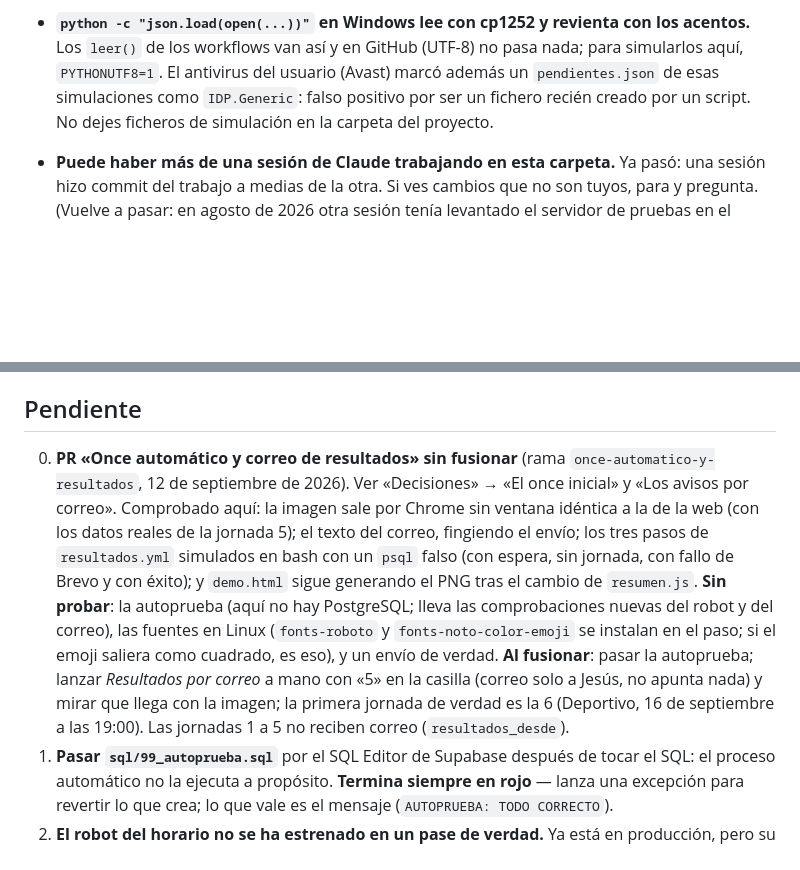
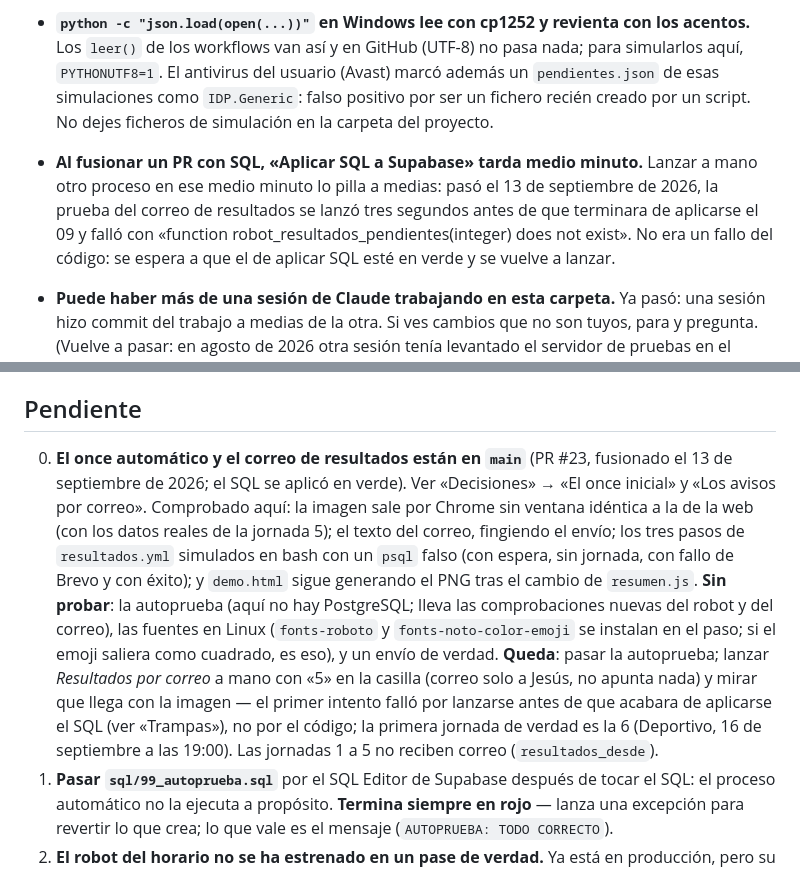
Before and after one commit to jmn88/familia-rojiblanca, a Markdown page: CLAUDE.md, 2 parts joined by grey strips. Rendered like a GitHub page; blank space fills up the shorter version.

Commit message:
Apunta que el SQL tarda medio minuto en aplicarse al fusionar
Co-Authored-By: Claude Opus 5 <noreply@anthropic.com>

```diff
--- a/CLAUDE.md
+++ b/CLAUDE.md
@@ -612,6 +612,12 @@ ejecución deshace ese fichero entero.
   (Avast) marcó además un `pendientes.json` de esas simulaciones como
   `IDP.Generic`: falso positivo por ser un fichero recién creado por un script.
   No dejes ficheros de simulación en la carpeta del proyecto.
+- **Al fusionar un PR con SQL, «Aplicar SQL a Supabase» tarda medio minuto.**
+  Lanzar a mano otro proceso en ese medio minuto lo pilla a medias: pasó el 13
+  de septiembre de 2026, la prueba del correo de resultados se lanzó tres
+  segundos antes de que terminara de aplicarse el 09 y falló con «function
+  robot_resultados_pendientes(integer) does not exist». No era un fallo del
+  código: se espera a que el de aplicar SQL esté en verde y se vuelve a lanzar.
 - **Puede haber más de una sesión de Claude trabajando en esta carpeta.** Ya pasó:
   una sesión hizo commit del trabajo a medias de la otra. Si ves cambios que no
   son tuyos, para y pregunta. (Vuelve a pasar: en agosto de 2026 otra sesión tenía
@@ -689,8 +695,8 @@ inactivos: ver la trampa de las bajas, más arriba.
 
 ## Pendiente
 
-0. **PR «Once automático y correo de resultados» sin fusionar** (rama
-   `once-automatico-y-resultados`, 12 de septiembre de 2026). Ver «Decisiones»
+0. **El once automático y el correo de resultados están en `main`** (PR #23,
+   fusionado el 13 de septiembre de 2026; el SQL se aplicó en verde). Ver «Decisiones»
    → «El once inicial» y «Los avisos por correo». Comprobado aquí: la imagen
    sale por Chrome sin ventana idéntica a la de la web (con los datos reales de
    la jornada 5); el texto del correo, fingiendo el envío; los tres pasos de
@@ -700,10 +706,11 @@ inactivos: ver la trampa de las bajas, más arriba.
    hay PostgreSQL; lleva las comprobaciones nuevas del robot y del correo), las
    fuentes en Linux (`fonts-roboto` y `fonts-noto-color-emoji` se instalan en
    el paso; si el emoji saliera como cuadrado, es eso), y un envío de verdad.
-   **Al fusionar**: pasar la autoprueba; lanzar *Resultados por correo* a mano
-   con «5» en la casilla (correo solo a Jesús, no apunta nada) y mirar que
-   llega con la imagen; la primera jornada de verdad es la 6 (Deportivo, 16 de
-   septiembre a las 19:00). Las jornadas 1 a 5 no reciben correo
+   **Queda**: pasar la autoprueba; lanzar *Resultados por correo* a mano con
+   «5» en la casilla (correo solo a Jesús, no apunta nada) y mirar que llega
+   con la imagen — el primer intento falló por lanzarse antes de que acabara de
+   aplicarse el SQL (ver «Trampas»), no por el código; la primera jornada de
+   verdad es la 6 (Deportivo, 16 de septiembre a las 19:00). Las jornadas 1 a 5 no reciben correo
    (`resultados_desde`).
 1. **Pasar `sql/99_autoprueba.sql`** por el SQL Editor de Supabase después de
    tocar el SQL: el proceso automático no la ejecuta a propósito. **Termina
```
